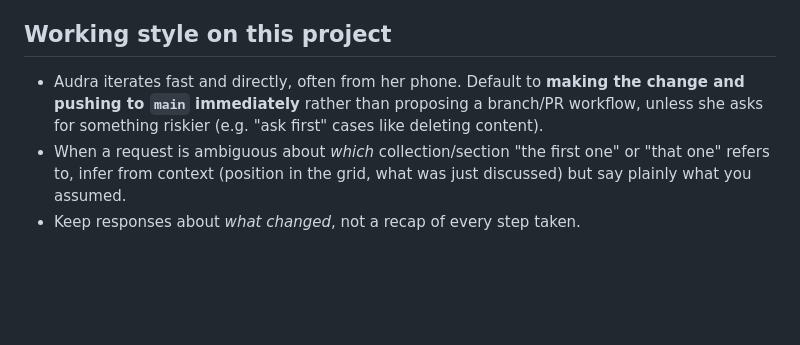
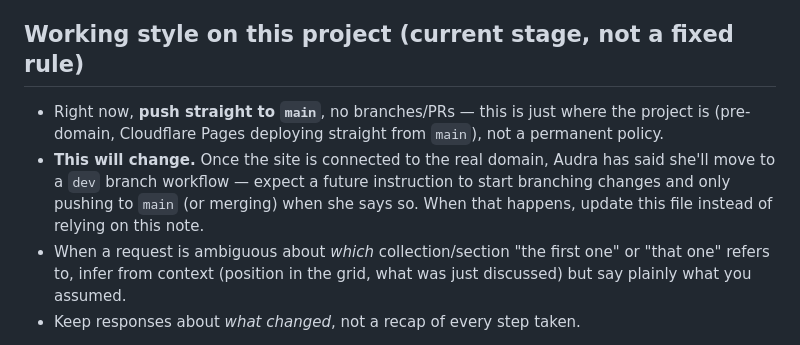
Before and after one commit to arosales-stack/tableandco, a Markdown page: CLAUDE.md, the part around the change. GitHub-like rendering; blank space fills up the shorter version.

Commit message:
Clarify direct-to-main is current stage, not a fixed rule
Flagged as temporary: once the domain is connected, Audra will move
to a dev-branch workflow. This file should get updated then, not
treated as a permanent policy in the meantime.

Co-Authored-By: Claude Sonnet 5 <noreply@anthropic.com>
Claude-Session: https://claude.ai/code/session_01Y4yNte5F7nXYxkxBRUcZ1B

```diff
--- a/CLAUDE.md
+++ b/CLAUDE.md
@@ -214,12 +214,16 @@ Fonts `<link>` tags.
 - There is no GitHub Pages fallback in use — Cloudflare Pages is the live
   deployment target.
 
-## Working style on this project
+## Working style on this project (current stage, not a fixed rule)
 
-- Audra iterates fast and directly, often from her phone. Default to
-  **making the change and pushing to `main` immediately** rather than
-  proposing a branch/PR workflow, unless she asks for something riskier
-  (e.g. "ask first" cases like deleting content).
+- Right now, **push straight to `main`**, no branches/PRs — this is just
+  where the project is (pre-domain, Cloudflare Pages deploying straight
+  from `main`), not a permanent policy.
+- **This will change.** Once the site is connected to the real domain,
+  Audra has said she'll move to a `dev` branch workflow — expect a future
+  instruction to start branching changes and only pushing to `main` (or
+  merging) when she says so. When that happens, update this file instead
+  of relying on this note.
 - When a request is ambiguous about *which* collection/section "the first
   one" or "that one" refers to, infer from context (position in the grid,
   what was just discussed) but say plainly what you assumed.
```
